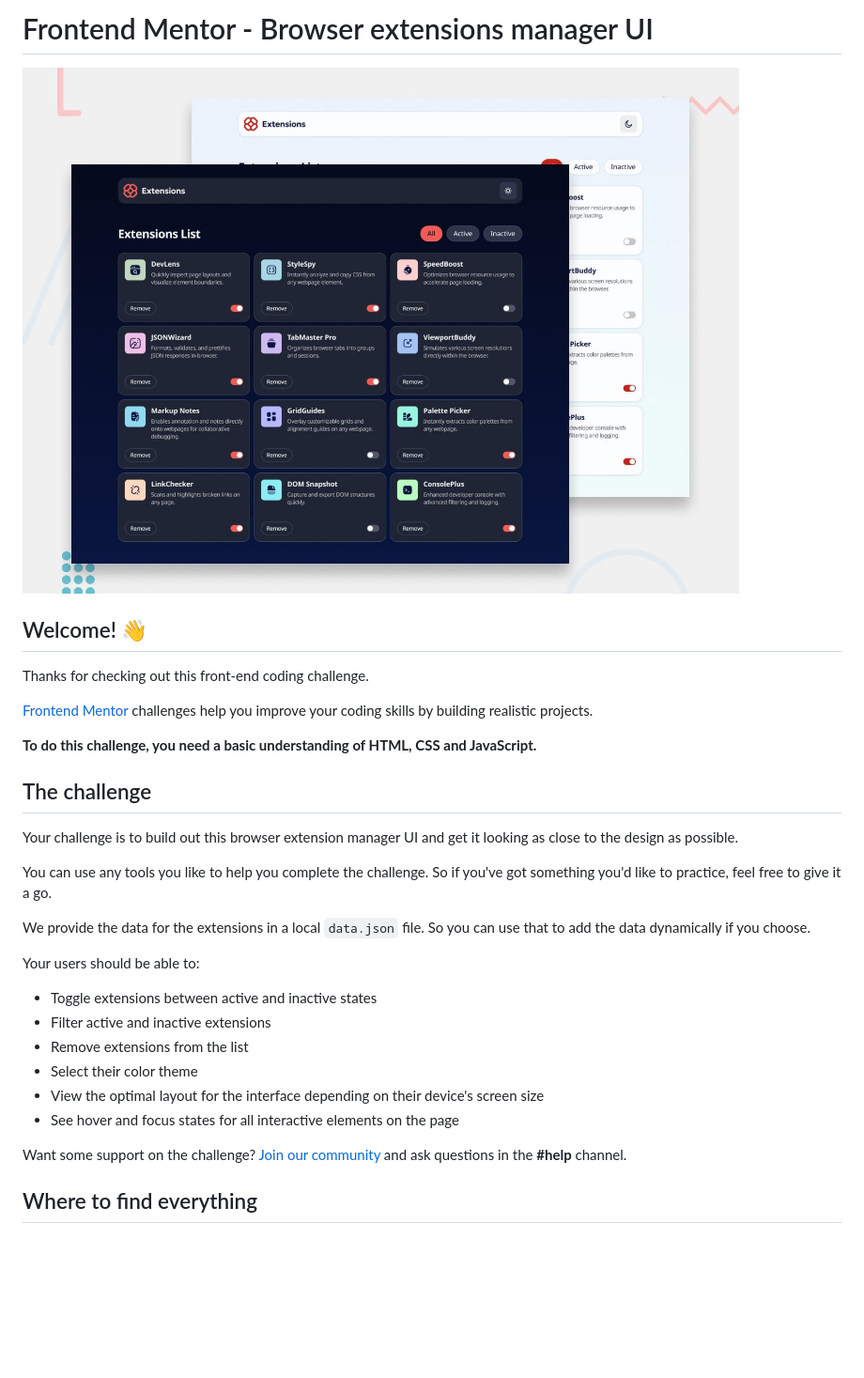
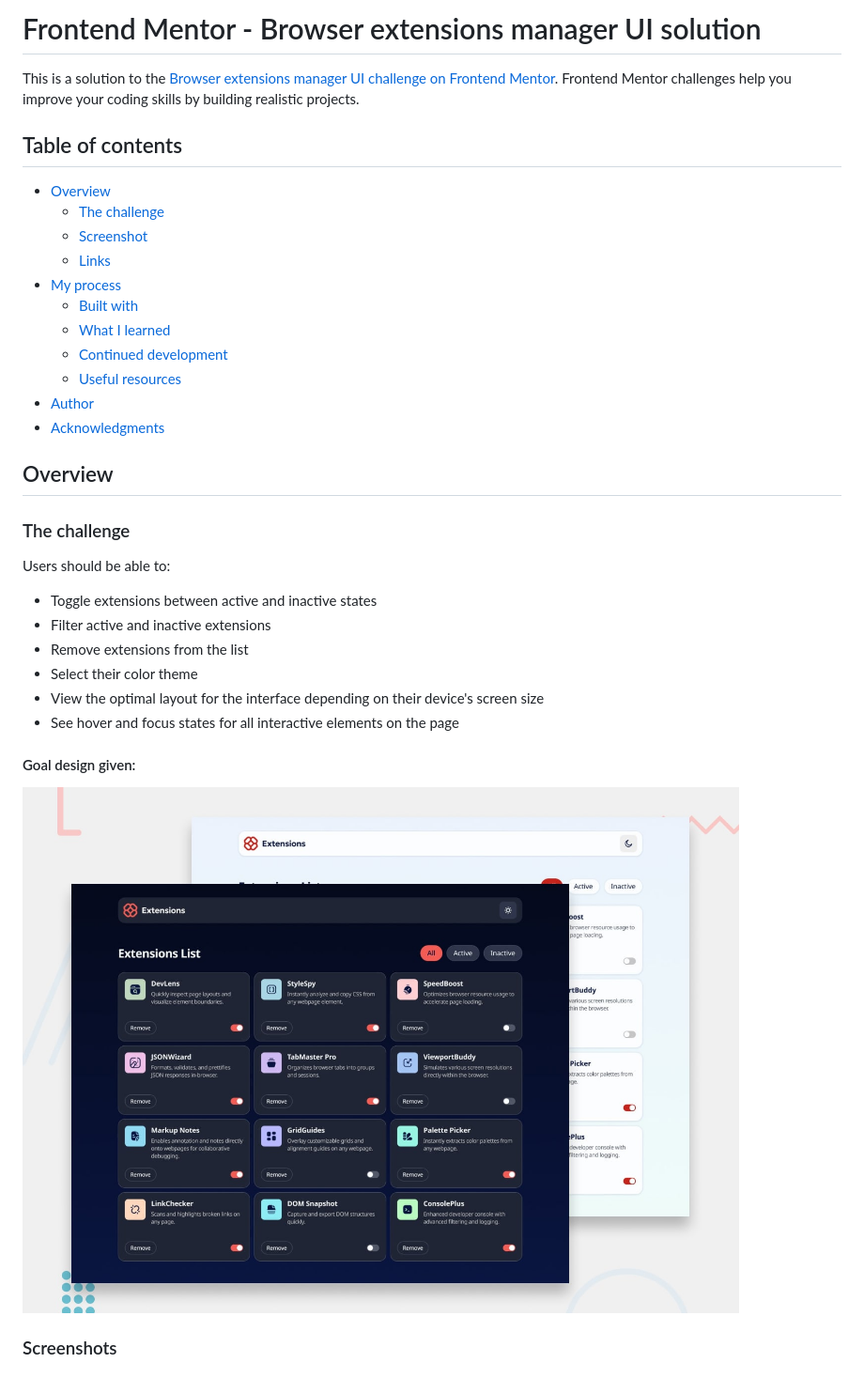
Before and after one commit to cethatch/browser-extenstion-manager, a Markdown page: README.md, the part around the change printed below. Shown: that part at 94% size. GitHub-like rendering; blank space fills up the shorter version.

Commit message:
Finished README.md with personalized responses and comments about my work on this project

```diff
--- a/README.md
+++ b/README.md
@@ -1,24 +1,26 @@
-# Frontend Mentor - Browser extensions manager UI
+# Frontend Mentor - Browser extensions manager UI solution
 
-![Design preview for the Browser extensions manager UI coding challenge](./preview.jpg)
+This is a solution to the [Browser extensions manager UI challenge on Frontend Mentor](https://www.frontendmentor.io/challenges/browser-extension-manager-ui-yNZnOfsMAp). Frontend Mentor challenges help you improve your coding skills by building realistic projects.
 
-## Welcome! 👋
+## Table of contents
 
-Thanks for checking out this front-end coding challenge.
+- [Overview](#overview)
+  - [The challenge](#the-challenge)
+  - [Screenshot](#screenshot)
+  - [Links](#links)
+- [My process](#my-process)
+  - [Built with](#built-with)
+  - [What I learned](#what-i-learned)
+  - [Continued development](#continued-development)
+  - [Useful resources](#useful-resources)
+- [Author](#author)
+- [Acknowledgments](#acknowledgments)
 
-[Frontend Mentor](https://www.frontendmentor.io) challenges help you improve your coding skills by building realistic projects.
+## Overview
 
-**To do this challenge, you need a basic understanding of HTML, CSS and JavaScript.**
+### The challenge
 
-## The challenge
-
-Your challenge is to build out this browser extension manager UI and get it looking as close to the design as possible.
-
-You can use any tools you like to help you complete the challenge. So if you've got something you'd like to practice, feel free to give it a go.
-
-We provide the data for the extensions in a local `data.json` file. So you can use that to add the data dynamically if you choose.
-
-Your users should be able to:
+Users should be able to:
 
 - Toggle extensions between active and inactive states
 - Filter active and inactive extensions
@@ -27,7 +29,8 @@ Your users should be able to:
 - View the optimal layout for the interface depending on their device's screen size
 - See hover and focus states for all interactive elements on the page
 
-Want some support on the challenge? [Join our community](https://www.frontendmentor.io/community) and ask questions in the **#help** channel.
+#### Goal design given:
+![Frontend mentor's design given for this challenge.](./preview.jpg)
 
-## Where to find everything
+### Screenshots
 
```
Also changed, not shown: other parts of README.md (+63 -40 lines).
